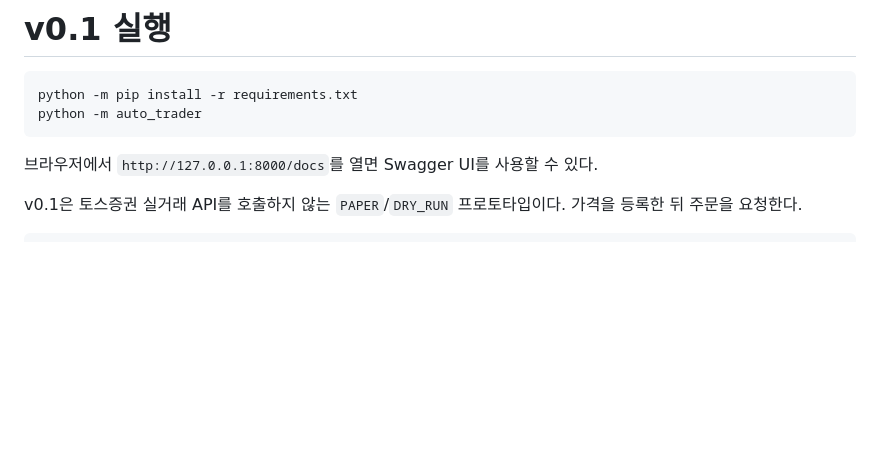
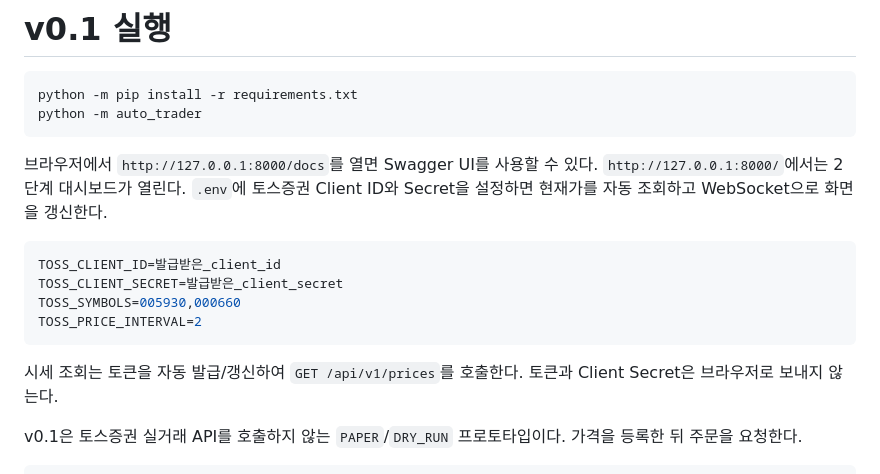
Before and after one commit to tpqnls-lab/ai-vibecoding-2026, a Markdown page: Auto_trader/README.md, the part around the change. Rendered like a GitHub page; blank space fills up the shorter version.

````diff
--- a/Auto_trader/README.md
+++ b/Auto_trader/README.md
@@ -6,6 +6,16 @@ python -m auto_trader
 ```
 
 브라우저에서 `http://127.0.0.1:8000/docs`를 열면 Swagger UI를 사용할 수 있다.
+`http://127.0.0.1:8000/`에서는 2단계 대시보드가 열린다. `.env`에 토스증권 Client ID와 Secret을 설정하면 현재가를 자동 조회하고 WebSocket으로 화면을 갱신한다.
+
+```env
+TOSS_CLIENT_ID=발급받은_client_id
+TOSS_CLIENT_SECRET=발급받은_client_secret
+TOSS_SYMBOLS=005930,000660
+TOSS_PRICE_INTERVAL=2
+```
+
+시세 조회는 토큰을 자동 발급/갱신하여 `GET /api/v1/prices`를 호출한다. 토큰과 Client Secret은 브라우저로 보내지 않는다.
 
 v0.1은 토스증권 실거래 API를 호출하지 않는 `PAPER`/`DRY_RUN` 프로토타입이다. 가격을 등록한 뒤 주문을 요청한다.
 
````
Also changed, not shown: README.md (+42 -4 lines), assets/20260923_114112_image.png (added), 8 other files.
